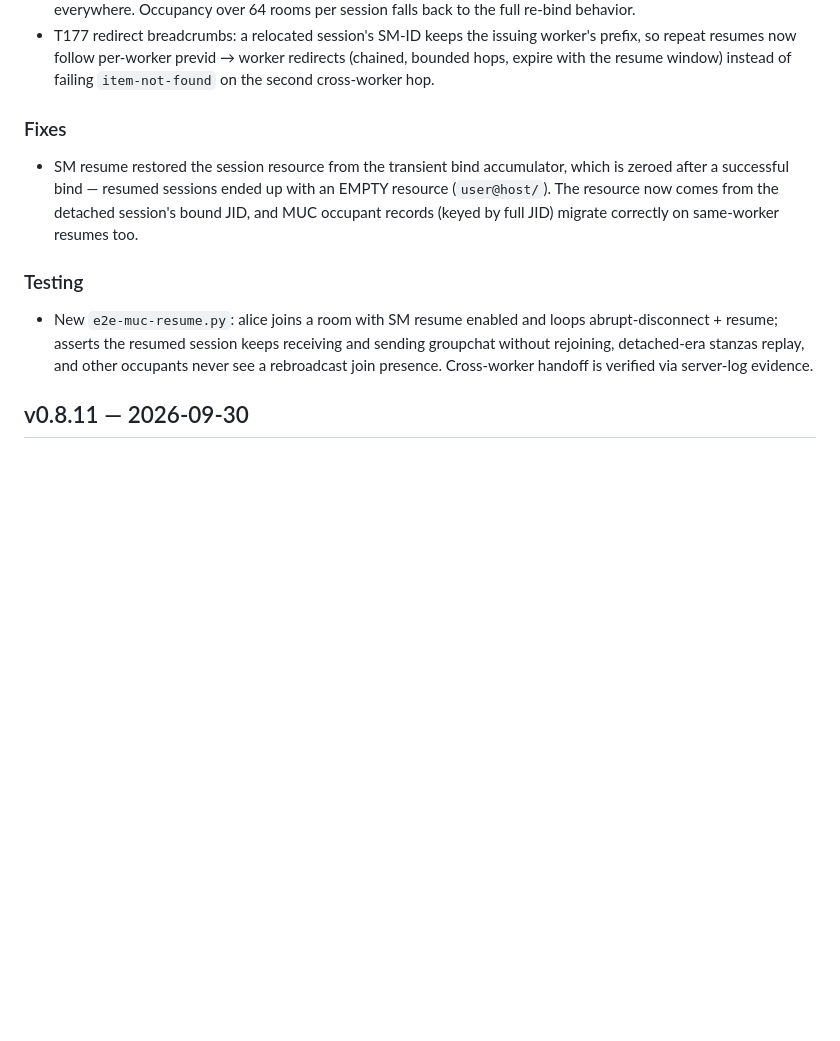
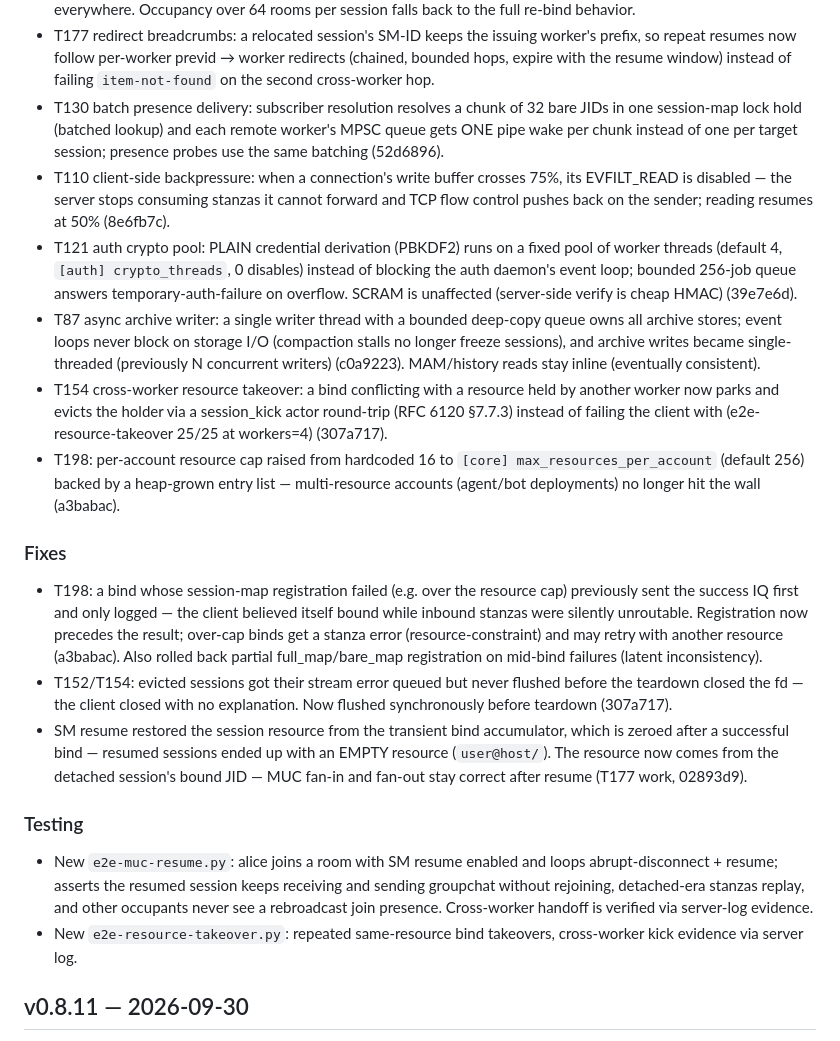
Before and after one commit to securemessage/xmppd, a Markdown page: CHANGELOG.md, the part around the change. GitHub-like rendering; blank space fills up the shorter version.

Commit message:
docs: v0.9.0 progress — T130/T121/T110/T87/T154/T198 landed
Perf backlog fully merged; cross-worker takeover and resource-cap scaling
done. Remaining for v0.9.0: T112, T164-full, T32/T31 (blocked on lib/xmppc),
then T197 quality-sweep exit gate before tagging.

```diff
--- a/CHANGELOG.md
+++ b/CHANGELOG.md
@@ -19,14 +19,52 @@
   worker's prefix, so repeat resumes now follow per-worker previd → worker
   redirects (chained, bounded hops, expire with the resume window) instead
   of failing `item-not-found` on the second cross-worker hop.
+- T130 batch presence delivery: subscriber resolution resolves a chunk of
+  32 bare JIDs in one session-map lock hold (batched lookup) and each
+  remote worker's MPSC queue gets ONE pipe wake per chunk instead of one
+  per target session; presence probes use the same batching (52d6896).
+- T110 client-side backpressure: when a connection's write buffer crosses
+  75%, its EVFILT_READ is disabled — the server stops consuming stanzas it
+  cannot forward and TCP flow control pushes back on the sender; reading
+  resumes at 50% (8e6fb7c).
+- T121 auth crypto pool: PLAIN credential derivation (PBKDF2) runs on a
+  fixed pool of worker threads (default 4, `[auth] crypto_threads`, 0
+  disables) instead of blocking the auth daemon's event loop; bounded
+  256-job queue answers temporary-auth-failure on overflow. SCRAM is
+  unaffected (server-side verify is cheap HMAC) (39e7e6d).
+- T87 async archive writer: a single writer thread with a bounded
+  deep-copy queue owns all archive stores; event loops never block on
+  storage I/O (compaction stalls no longer freeze sessions), and archive
+  writes became single-threaded (previously N concurrent writers)
+  (c0a9223). MAM/history reads stay inline (eventually consistent).
+- T154 cross-worker resource takeover: a bind conflicting with a resource
+  held by another worker now parks and evicts the holder via a
+  session_kick actor round-trip (RFC 6120 §7.7.3) instead of failing the
+  client with <conflict/> (e2e-resource-takeover 25/25 at workers=4)
+  (307a717).
+- T198: per-account resource cap raised from hardcoded 16 to
+  `[core] max_resources_per_account` (default 256) backed by a heap-grown
+  entry list — multi-resource accounts (agent/bot deployments) no longer
+  hit the wall (a3babac).
 
 ### Fixes
 
+- T198: a bind whose session-map registration failed (e.g. over the
+  resource cap) previously sent the success IQ first and only logged —
+  the client believed itself bound while inbound stanzas were silently
+  unroutable. Registration now precedes the result; over-cap binds get a
+  stanza error (resource-constraint) and may retry with another resource
+  (a3babac). Also rolled back partial full_map/bare_map registration on
+  mid-bind failures (latent inconsistency).
+- T152/T154: evicted sessions got their <conflict/> stream error queued
+  but never flushed before the teardown closed the fd — the client closed
+  with no explanation. Now flushed synchronously before teardown
+  (307a717).
 - SM resume restored the session resource from the transient bind
   accumulator, which is zeroed after a successful bind — resumed sessions
   ended up with an EMPTY resource (`user@host/`). The resource now comes
-  from the detached session's bound JID, and MUC occupant records (keyed by
-  full JID) migrate correctly on same-worker resumes too.
+  from the detached session's bound JID — MUC fan-in and fan-out stay
+  correct after resume (T177 work, 02893d9).
 
 ### Testing
 
@@ -35,6 +73,8 @@
   receiving and sending groupchat without rejoining, detached-era stanzas
   replay, and other occupants never see a rebroadcast join presence.
   Cross-worker handoff is verified via server-log evidence.
+- New `e2e-resource-takeover.py`: repeated same-resource bind takeovers,
+  cross-worker kick evidence via server log.
 
 ## v0.8.11 — 2026-09-30
 
```
Also changed, not shown: ROADMAP.md (+23 -5 lines).
